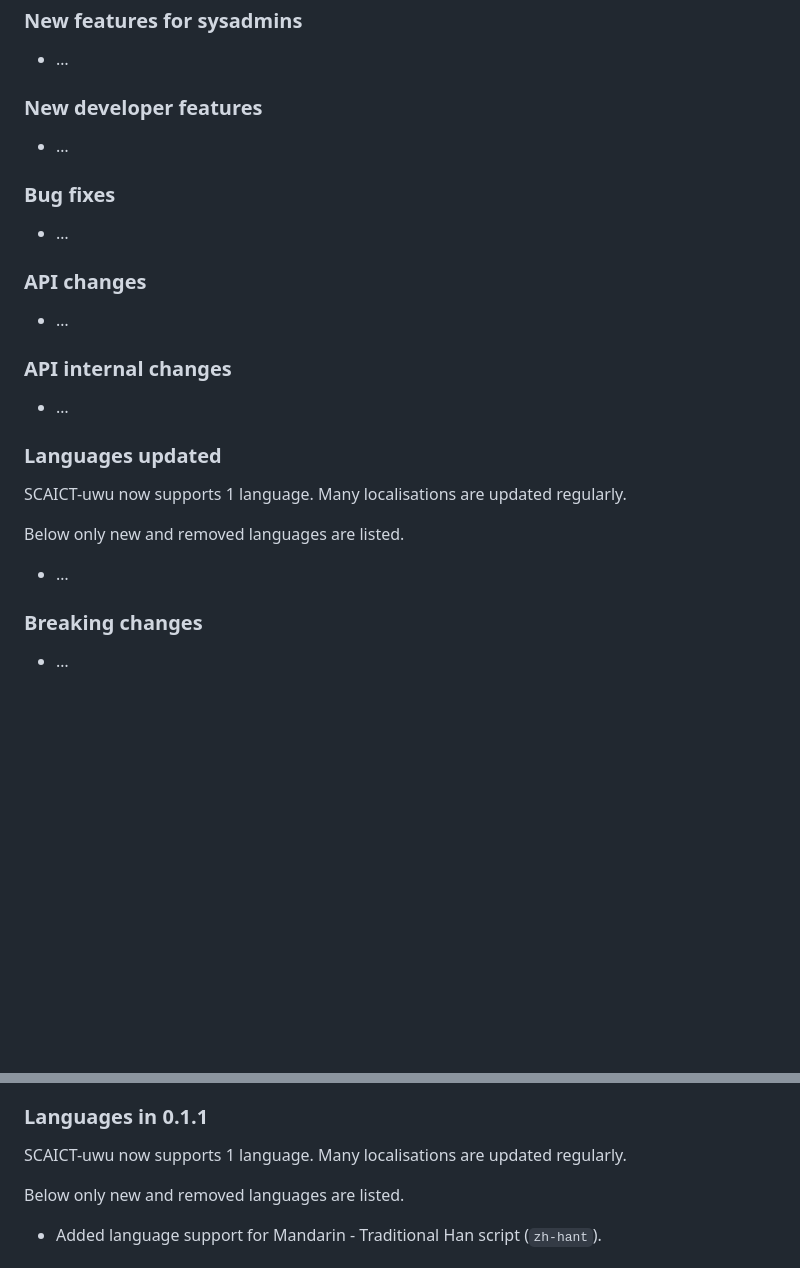
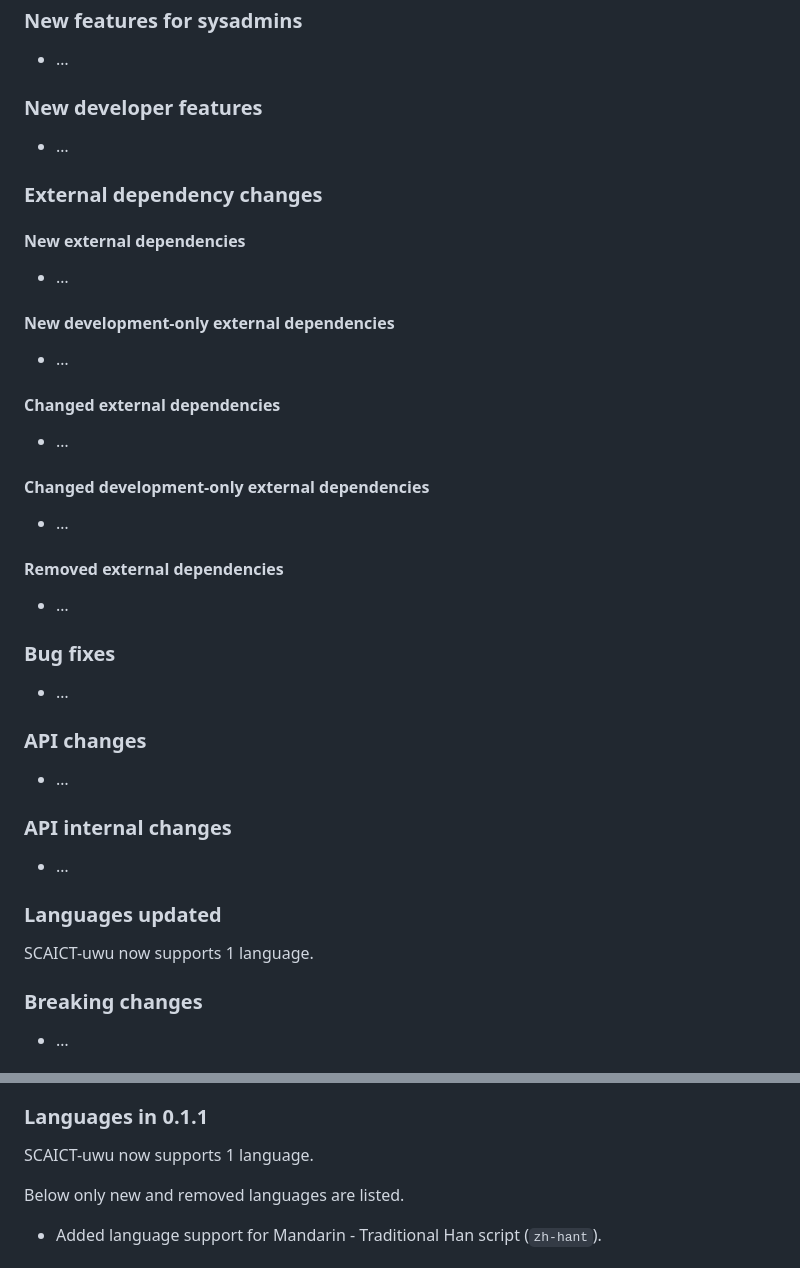
Before and after one commit to SCAICT/SCAICT-uwu, a Markdown page: RELEASE-NOTES-0.1.md, 2 parts joined by grey strips. Drawn GitHub-style; blank space fills up the shorter version.

Commit message:
Update release notes
Change-Id: Ie6a048cb4962897a3b1af972f5925f4e4aa6c21e

```diff
--- a/RELEASE-NOTES-0.1.md
+++ b/RELEASE-NOTES-0.1.md
@@ -33,6 +33,28 @@ own risk!
 
 * …
 
+### External dependency changes
+
+#### New external dependencies
+
+* …
+
+#### New development-only external dependencies
+
+* …
+
+#### Changed external dependencies
+
+* …
+
+#### Changed development-only external dependencies
+
+* …
+
+#### Removed external dependencies
+
+* …
+
 ### Bug fixes
 
 * …
@@ -47,11 +69,7 @@ own risk!
 
 ### Languages updated
 
-SCAICT-uwu now supports 1 language. Many localisations are updated regularly.
-
-Below only new and removed languages are listed.
-
-* …
+SCAICT-uwu now supports 1 language.
 
 ### Breaking changes
 
@@ -451,7 +601,7 @@ This is a maintenance release of SCAICT-uwu 0.1 version.
 
 ### Languages in 0.1.1
 
-SCAICT-uwu now supports 1 language. Many localisations are updated regularly.
+SCAICT-uwu now supports 1 language.
 
 Below only new and removed languages are listed.
 
```
Also changed, not shown: other parts of RELEASE-NOTES-0.1.md (+138 -6 lines).
